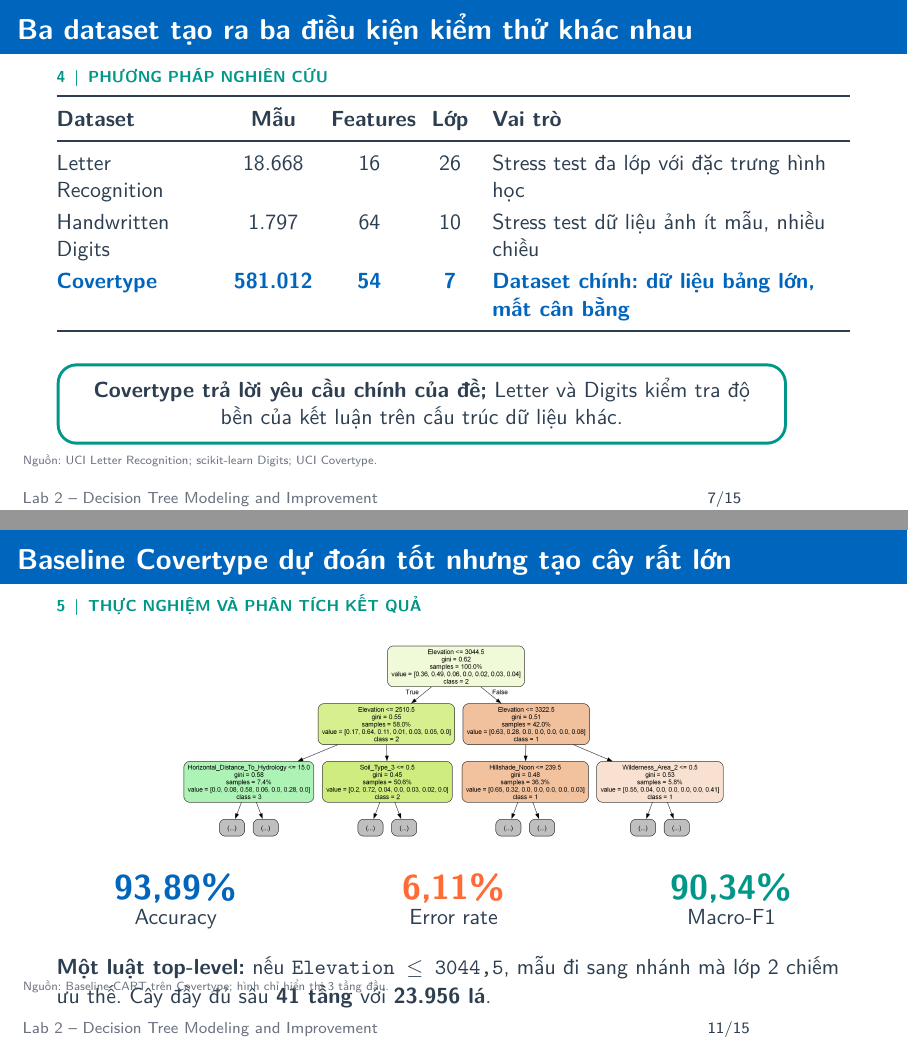
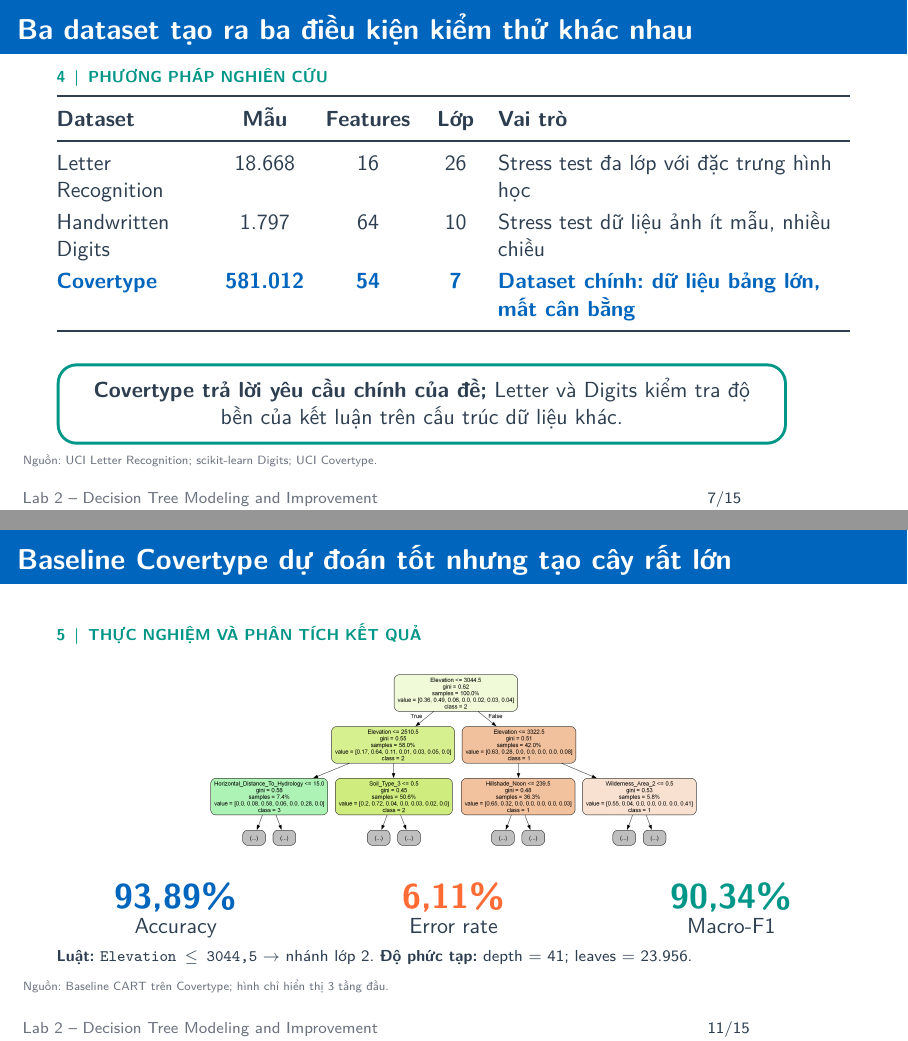
Before and after one commit to Quang-Luu-2005/Lab_2_DecisionTree, LaTeX slides (docs/slides/decision_tree_lab2_presentation.tex): pages 7 and 11 of 19, joined at a grey line. Compiled offline with pdfLaTeX.

Commit message:
Refine presentation layout and content for Decision Tree Lab 2

```diff
--- a/docs/slides/decision_tree_lab2_presentation.tex
+++ b/docs/slides/decision_tree_lab2_presentation.tex
@@ -293,7 +293,7 @@ KHOA CÔNG NGHỆ THÔNG TIN}
   \chaptertag{4}{PHƯƠNG PHÁP NGHIÊN CỨU}
   \small
   \setlength{\tabcolsep}{3.5pt}
-  \begin{tabularx}{\textwidth}{@{}L{2.8cm}C{1.55cm}C{1.35cm}C{1.0cm}Y@{}}
+  \begin{tabularx}{\textwidth}{@{}L{2.65cm}C{1.55cm}C{1.60cm}C{1.0cm}Y@{}}
     \toprule
     \textbf{Dataset} & \textbf{Mẫu} & \textbf{Features} & \textbf{Lớp} & \textbf{Vai trò} \\
     \midrule
@@ -402,7 +402,7 @@ KHOA CÔNG NGHỆ THÔNG TIN}
   \frametitle{Baseline Covertype dự đoán tốt nhưng tạo cây rất lớn}
   \chaptertag{5}{THỰC NGHIỆM VÀ PHÂN TÍCH KẾT QUẢ}
   \begin{center}
-    \includegraphics[width=0.92\linewidth,height=0.40\textheight,keepaspectratio]{dt_covertype_baseline__tree_top_levels.png}
+    \includegraphics[width=0.92\linewidth,height=0.36\textheight,keepaspectratio]{dt_covertype_baseline__tree_top_levels.png}
   \end{center}
   \vspace{-0.12cm}
   \begin{center}
@@ -410,8 +410,8 @@ KHOA CÔNG NGHỆ THÔNG TIN}
     \metric{accentorange}{6,11\%}{Error rate}\hfill
     \metric{boxframe}{90,34\%}{Macro-F1}
   \end{center}
-  \vspace{0.12cm}
-  {\small\textbf{Một luật top-level:} nếu \texttt{Elevation $\leq$ 3044,5}, mẫu đi sang nhánh mà lớp 2 chiếm ưu thế. Cây đầy đủ sâu \textbf{41 tầng} với \textbf{23.956 lá}.}
+  \vspace{-0.16cm}
+  {\scriptsize\textbf{Luật:} \texttt{Elevation $\leq$ 3044,5} $\rightarrow$ nhánh lớp 2. \textbf{Độ phức tạp:} depth = 41; leaves = 23.956.}
   \sourcefooter{Baseline CART trên Covertype; hình chỉ hiển thị 3 tầng đầu.}
   \note{[Sources] dt_covertype_scalability baseline result; tree exported with scikit-learn 1.6.1.\\
   Talk track (1:00): Đọc một split thật để chứng minh tính diễn giải. Sau đó đối chiếu với 23.956 lá: giải thích cục bộ được, nhưng toàn cây quá lớn để kiểm soát.}
```
Also changed, not shown: output/slides/decision_tree_lab2_presentation.pdf.
